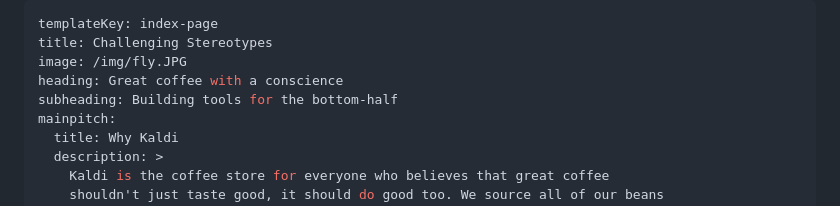
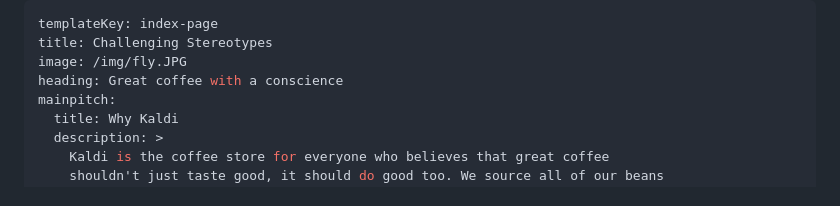
Before and after one commit to kalapathar/korakagaz, a Markdown page: src/pages/index.md, the part around the change. GitHub-like rendering.

Commit message:
remove subsection

```diff
--- a/src/pages/index.md
+++ b/src/pages/index.md
@@ -3,7 +3,6 @@ templateKey: index-page
 title: Challenging Stereotypes
 image: /img/fly.JPG
 heading: Great coffee with a conscience
-subheading: Building tools for the bottom-half
 mainpitch:
   title: Why Kaldi
   description: >
```
